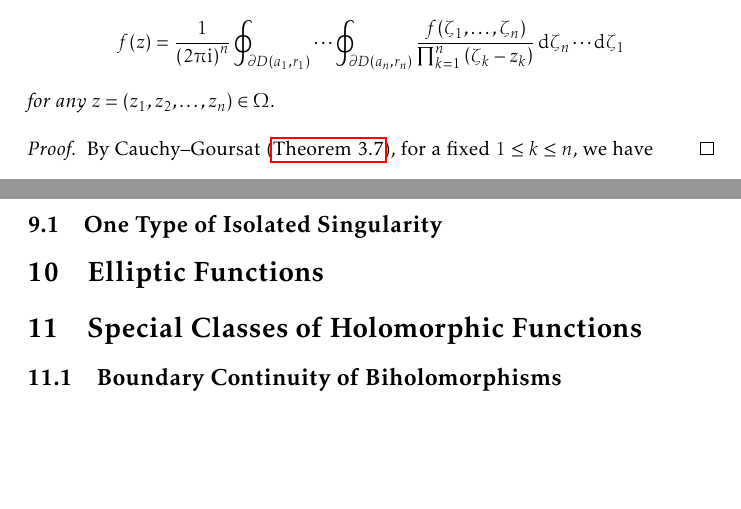
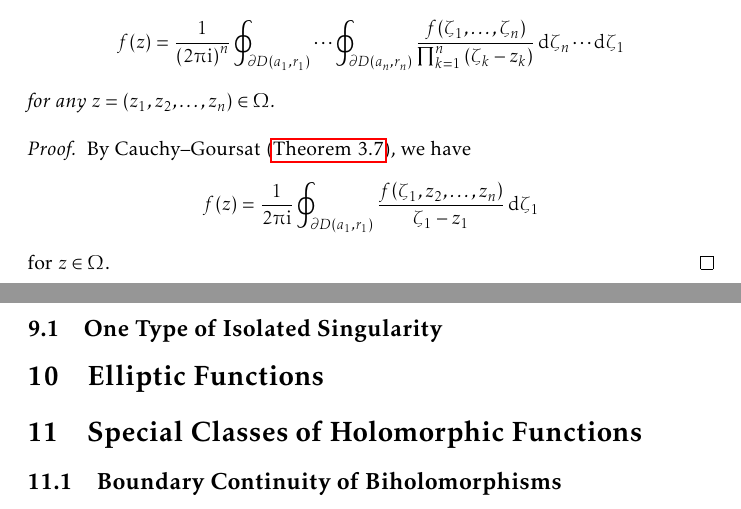
Before and after one commit to slipperking/complex-analysis-latex, a LaTeX document (main.tex): two parts of pages 163 and 164 of 172, joined at a grey line, cut so that both start at the same text, the shorter picture padded with empty space. Compiled offline with pdfLaTeX.

Commit message:
overleaf_to_git (Fri Aug 29 20:03:21 2025 -0700): update main.tex from r20814 to r20819

```diff
--- a/main.tex
+++ b/main.tex
@@ -3654,7 +3654,7 @@ Subsequently, we have
     Suppose \(f:\overline{\Omega}\to\mathbb{C}\) is holomorphic. It follows that \[f(z)=\frac{1}{\qty(2\piup\ii)^n}\oint_{\partial D\qty(a_1,r_1)}\cdots\oint_{\partial D\qty(a_n,r_n)}\frac{f(\zeta_1,\ldots,\zeta_n)}{\prod_{k=1}^n\qty(\zeta_k-z_k)}\dd{\zeta_n}\cdots\dd{\zeta_1}\] for any \(z=\qty(z_1,z_2,\ldots, z_n)\in\Omega\).
 \end{theorem}
 \begin{proof}
-    By Cauchy--Goursat (\autoref{thm:cauchygoursatformula}), for a fixed \(1\leq k\leq n\), we have
+    By Cauchy--Goursat (\autoref{thm:cauchygoursatformula}), we have \[f(z)=\frac{1}{2\piup\ii}\oint_{\partial D\qty(a_1,r_1)}\frac{f\qty(\zeta_1,z_2,\ldots,z_n)}{\zeta_1-z_1}\dd{\zeta_1}\] for \(z\in\Omega\).
 \end{proof}
 \subsection{One Type of Isolated Singularity}
 \section{Elliptic Functions}
```
Also changed, not shown: main.tex (2 more changed lines).
